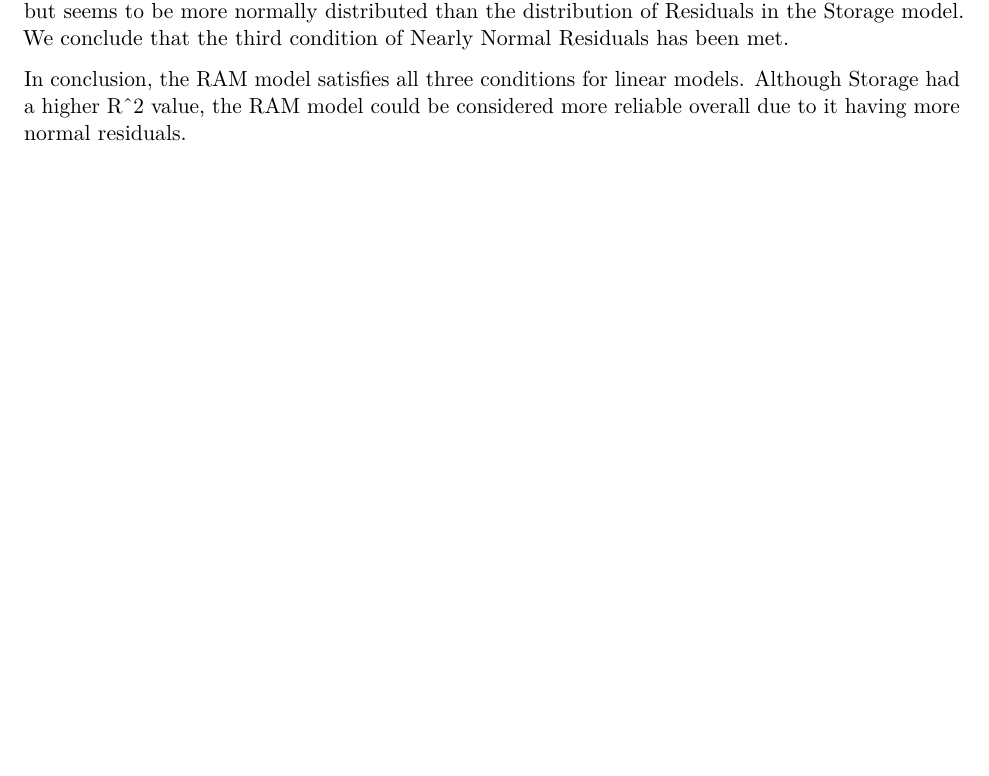
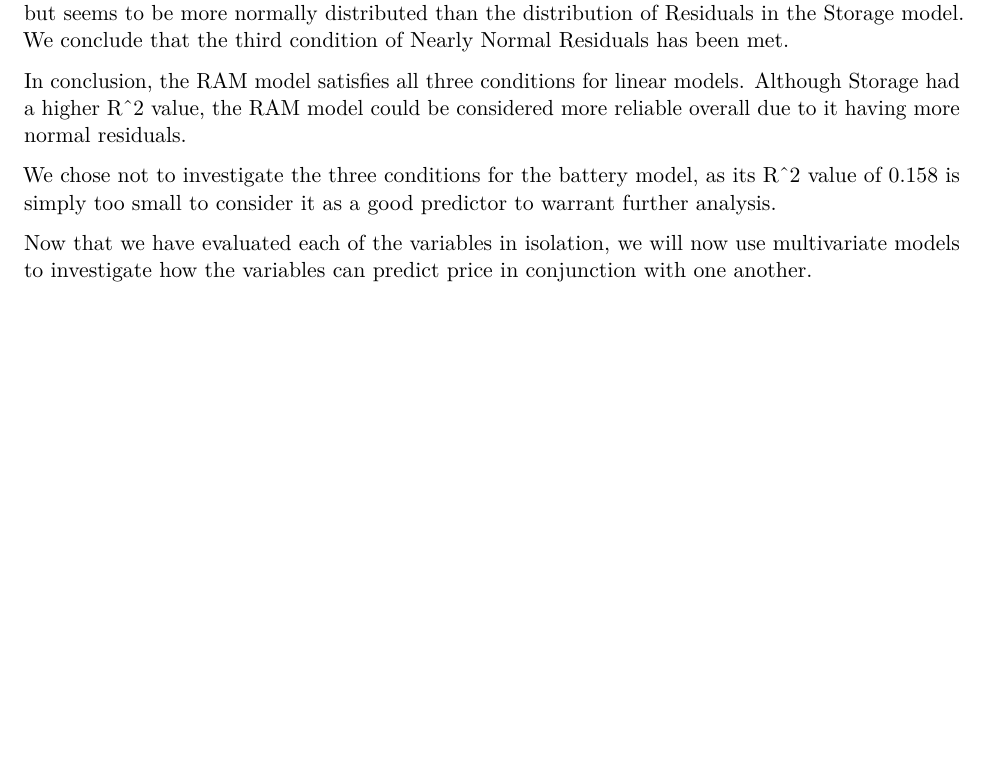
Before and after one commit to oduale/phone-price-prediction, an R Markdown document (phone-prices.Rmd): part of page 8 of 8, cut so that both start at the same text, the shorter picture padded with empty space. Rendered offline with R 4.5, knitr and Pandoc, then LaTeX, with nearby package versions; some code elsewhere in the file could not run offline.

Commit message:
Added transition paragraph

```diff
--- a/phone-prices.Rmd
+++ b/phone-prices.Rmd
@@ -239,3 +239,7 @@ ggplot(ram_df) +
 The third graph of the distributed Residuals shows that the distribution is roughly right-skewed, but seems to be more normally distributed than the distribution of Residuals in the Storage model. We conclude that the third condition of Nearly Normal Residuals has been met.
 
 In conclusion, the RAM model satisfies all three conditions for linear models. Although Storage had a higher R^2 value, the RAM model could be considered more reliable overall due to it having more normal residuals.
+
+We chose not to investigate the three conditions for the battery model, as its R^2 value of 0.158 is simply too small to consider it as a good predictor to warrant further analysis.
+
+Now that we have evaluated each of the variables in isolation, we will now use multivariate models to investigate how the variables can predict price in conjunction with one another.
```
